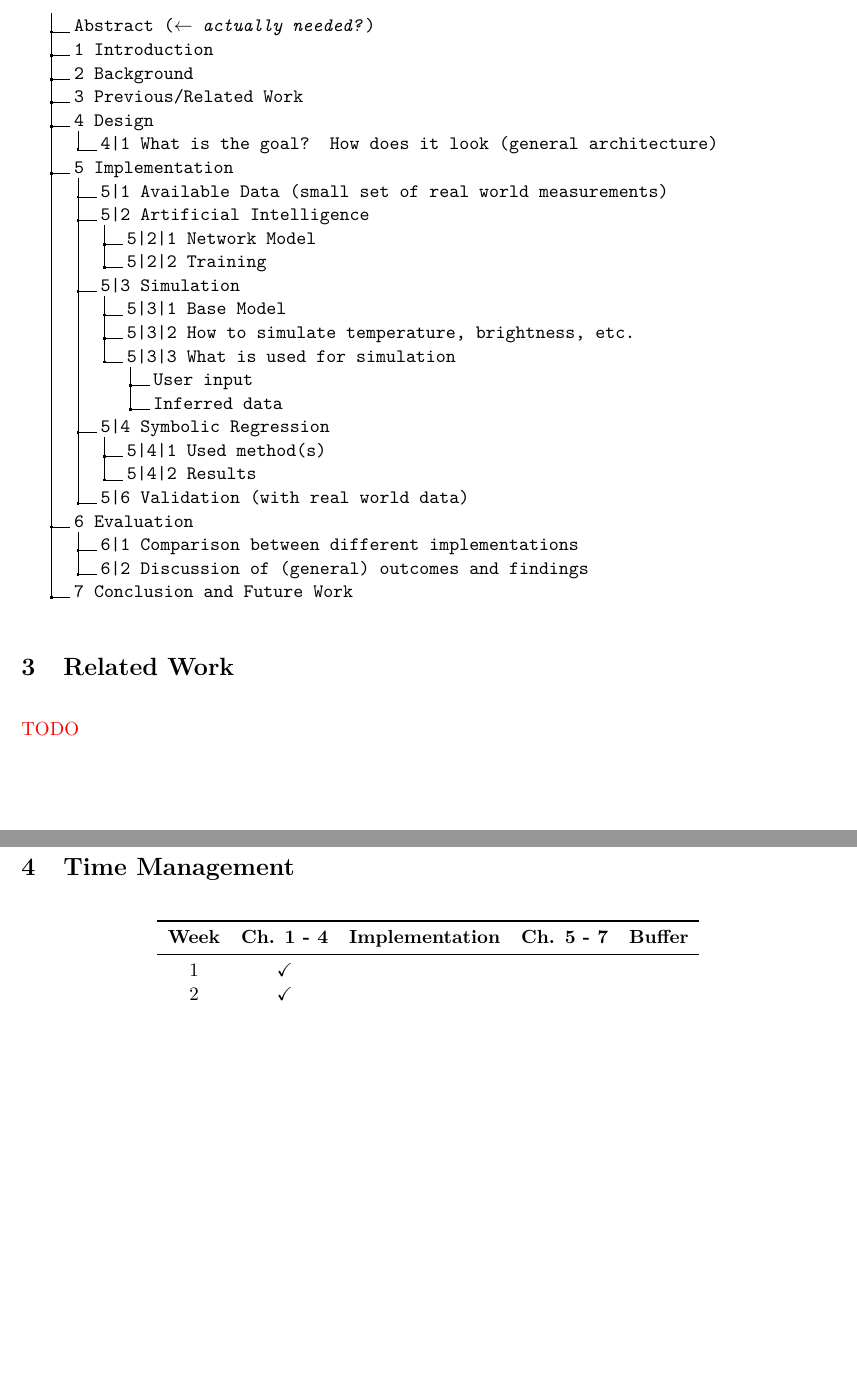
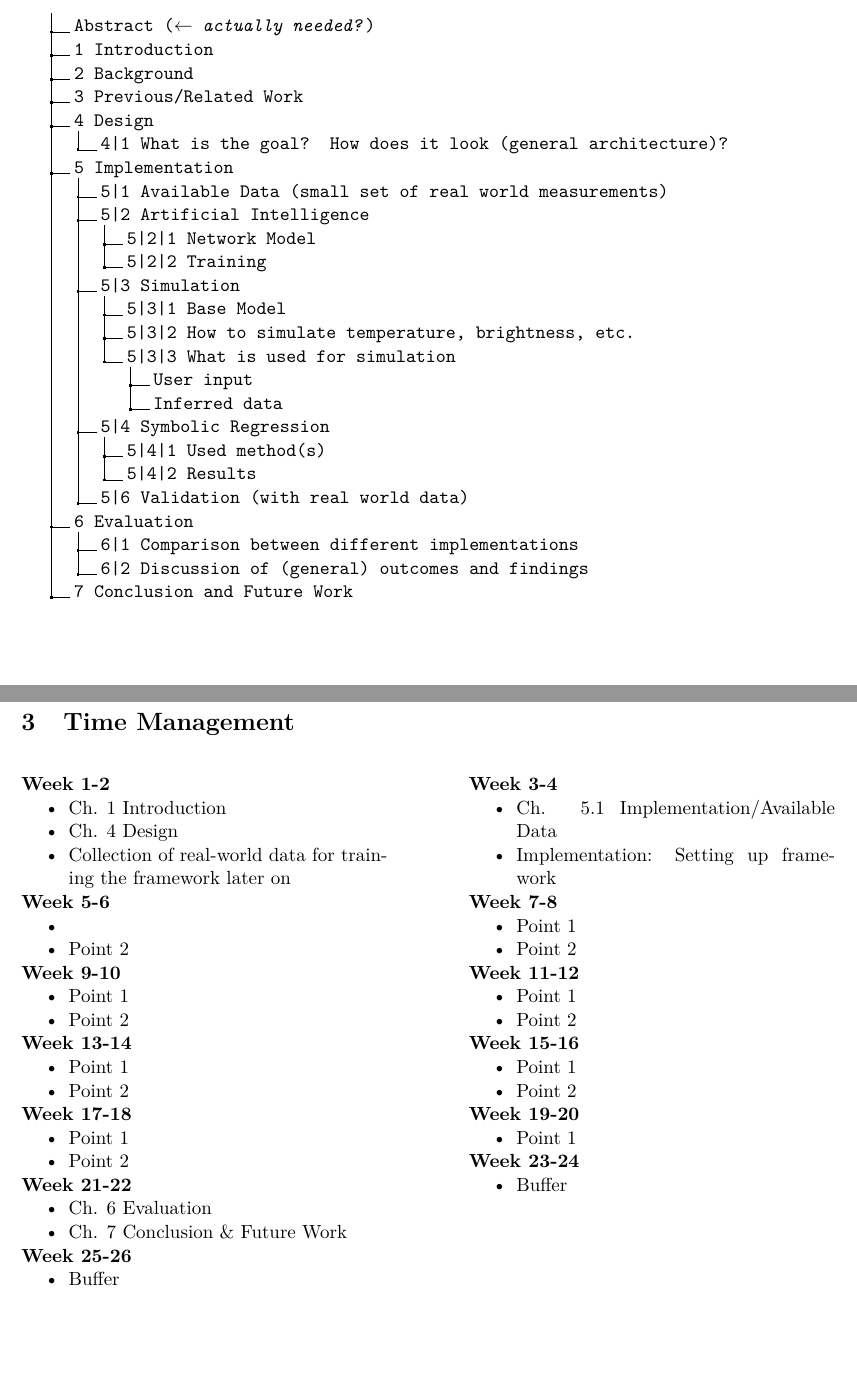
Before and after one commit to MalteJosten/foosh-measurement, a LaTeX document (Expose/expose.tex): two parts of pages 3 and 4 of 4, joined at a grey line, cut so that both start at the same text, the shorter picture padded with empty space. Compiled offline with pdfLaTeX.

Commit message:
Expose - Time Management

```diff
--- a/Expose/expose.tex
+++ b/Expose/expose.tex
@@ -142,7 +142,7 @@ Before the evaluation, the findings will be validated using real-world measureme
     .2 2 Background.
     .2 3 Previous/Related Work.
     .2 4 Design.
-    .3 4|1 What is the goal? How does it look (general architecture).
+    .3 4|1 What is the goal? How does it look (general architecture)?.
     .2 5 Implementation.
     .3 5|1 Available Data (small set of real world measurements).
     .3 5|2 Artificial Intelligence.
@@ -164,17 +164,7 @@ Before the evaluation, the findings will be validated using real-world measureme
     .2 7 Conclusion and Future Work.
 }
 
-\section{Related Work}
-\textcolor{red}{TODO}
+%\section{Related Work}
 
 \newpage
 \section{Time Management}
-\begin{table}[h!]
-    \begin{center}
-        \begin{tabular}{cccccc}
-            \toprule
-            \textbf{Week} & \textbf{Ch. 1 - 4} & \textbf{Implementation} & \textbf{Ch. 5 - 7} & \textbf{Buffer} \\
-            \midrule
-            1             & \checkmark         &                         &                    &                 \\
-            2             & \checkmark         &                         &                    &                 \\
-            3             & \checkmark         &                         &                    &                 \\
@@ -208 +210,69 @@ Before the evaluation, the findings will be validated using real-world measureme
+\begin{minipage}[t]{.45\textwidth}
+    \textbf{Week 1-2}
+    \begin{itemize}
+        \item Ch. 1 Introduction
+        \item Ch. 4 Design
+        \item Collection of real-world data for training the framework later on
+    \end{itemize}
+    \textbf{Week 5-6}
+    \begin{itemize}
+        \item
+        \item Point 2
+    \end{itemize}
+    \textbf{Week 9-10}
+    \begin{itemize}
+        \item Point 1
+        \item Point 2
+    \end{itemize}
+    \textbf{Week 13-14}
+    \begin{itemize}
+        \item Point 1
+        \item Point 2
+    \end{itemize}
+    \textbf{Week 17-18}
+    \begin{itemize}
+        \item Point 1
+        \item Point 2
+    \end{itemize}
+    \textbf{Week 21-22}
+    \begin{itemize}
+        \item Ch. 6 Evaluation
+        \item Ch. 7 Conclusion \& Future Work
+    \end{itemize}
+    \textbf{Week 25-26}
+    \begin{itemize}
+        \item Buffer
+    \end{itemize}
+\end{minipage}
+\hfill
+\begin{minipage}[t]{.45\textwidth}
+    \textbf{Week 3-4}
+    \begin{itemize}
+        \item Ch. 5.1 Implementation/Available Data
+        \item Implementation: Setting up framework
+    \end{itemize}
+    \textbf{Week 7-8}
+    \begin{itemize}
+        \item Point 1
+        \item Point 2
+    \end{itemize}
+    \textbf{Week 11-12}
+    \begin{itemize}
+        \item Point 1
+        \item Point 2
+    \end{itemize}
+    \textbf{Week 15-16}
+    \begin{itemize}
+        \item Point 1
+        \item Point 2
+    \end{itemize}
+    \textbf{Week 19-20}
+    \begin{itemize}
+        \item Point 1
+    \end{itemize}
+    \textbf{Week 23-24}
+    \begin{itemize}
+        \item Buffer
+    \end{itemize}
+\end{minipage}
 \end{document}
```
Also changed, not shown: Expose/expose.tex (66 more changed lines).
